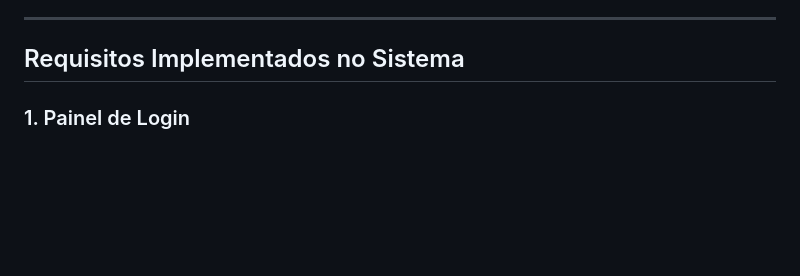
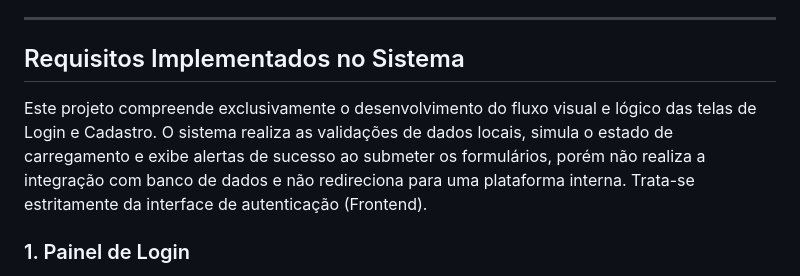
Before and after one commit to clarinhamartins/autenticacao-arena-gol, a Markdown page: README.md, the part around the change. Rendered like a GitHub page; blank space fills up the shorter version.

Commit message:
Docs: adição de informações no README

```diff
--- a/README.md
+++ b/README.md
@@ -14,6 +14,7 @@ Este repositório contém o código da interface de Login e Cadastro da platafor
 ---
 
 ## Requisitos Implementados no Sistema
+ Este projeto compreende exclusivamente o desenvolvimento do fluxo visual e lógico das telas de Login e Cadastro. O sistema realiza as validações de dados locais, simula o estado de carregamento e exibe alertas de sucesso ao submeter os formulários, porém não realiza a integração com banco de dados e não redireciona para uma plataforma interna. Trata-se estritamente da interface de autenticação (Frontend).
 
 ### 1. Painel de Login
 * **Foco Automático:** O campo de e-mail recebe o cursor assim que a página é carregada através do atributo nativo de foco.
```
